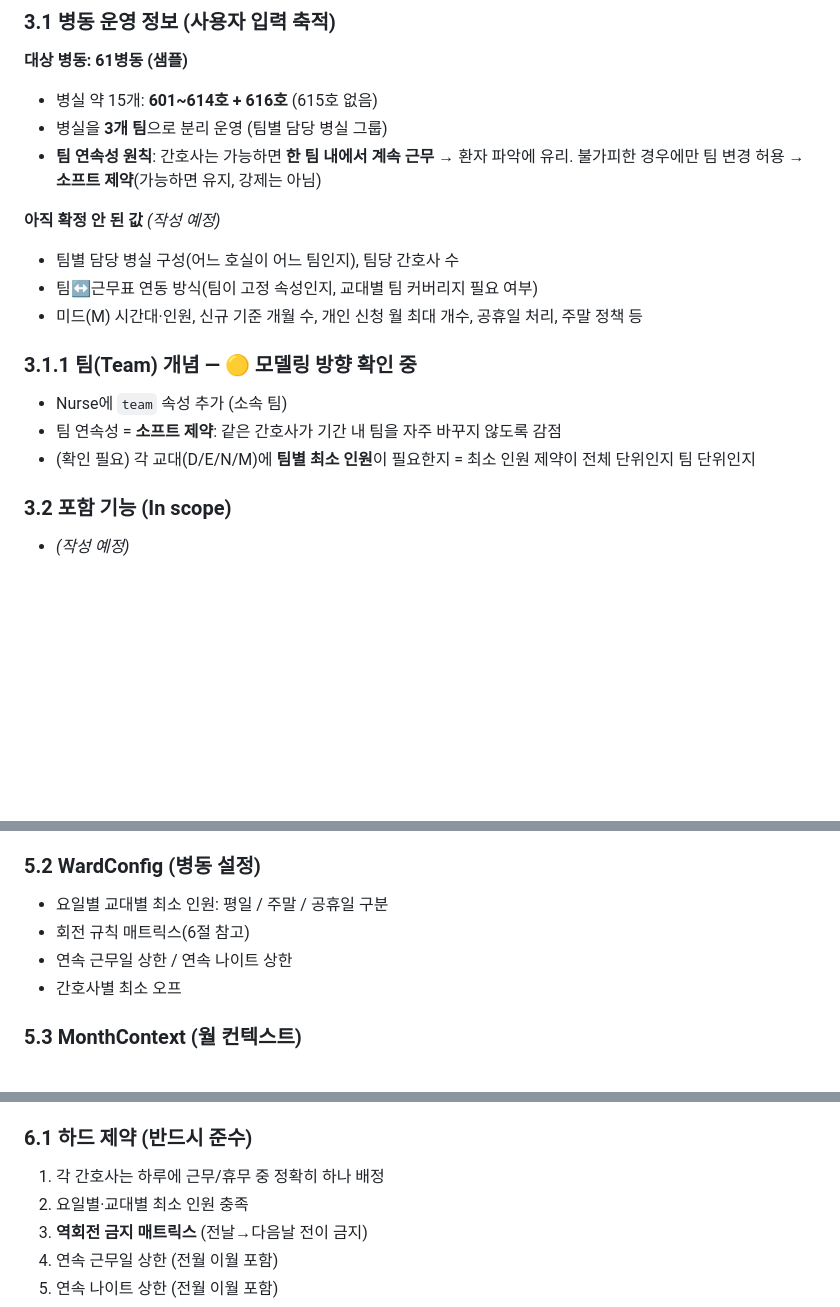
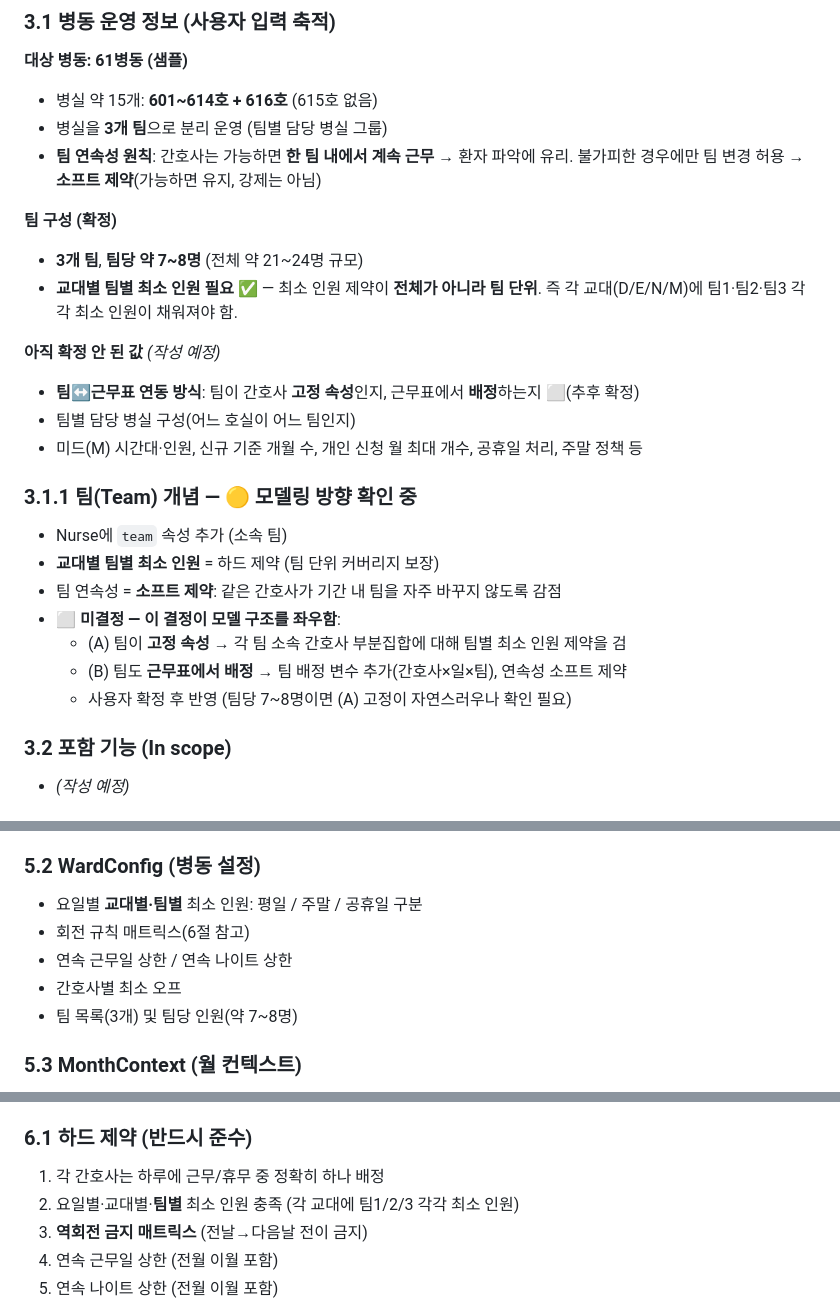
Before and after one commit to Hyunnn135/duty, a Markdown page: docs/PLAN.md, 3 parts joined by grey strips. Rendered like a GitHub page; blank space fills up the shorter version.

Commit message:
PLAN 팀 세부 반영 (교대별 팀별 최소 인원)
- 팀당 약 7~8명(전체 21~24명), 교대별 팀별 최소 인원을 하드 제약으로 명시
- WardConfig/하드제약에 팀 단위 최소 인원 반영
- 팀 고정 속성(A) vs 근무표 배정(B) 미결 항목으로 정리(모델 구조에 영향)

Co-Authored-By: Claude Opus 4.8 <noreply@anthropic.com>
Claude-Session: https://claude.ai/code/session_01PWJE6Ydec5y7Qnnwd2ByRg

```diff
--- a/docs/PLAN.md
+++ b/docs/PLAN.md
@@ -79,16 +79,24 @@ Google OR-Tools **CP-SAT** 솔버로 병동 고유 규칙을 만족하는 월간
 - **팀 연속성 원칙**: 간호사는 가능하면 **한 팀 내에서 계속 근무** → 환자 파악에 유리.
   불가피한 경우에만 팀 변경 허용 → **소프트 제약**(가능하면 유지, 강제는 아님)
 
+**팀 구성 (확정)**
+- **3개 팀**, **팀당 약 7~8명** (전체 약 21~24명 규모)
+- **교대별 팀별 최소 인원 필요** ✅ — 최소 인원 제약이 **전체가 아니라 팀 단위**.
+  즉 각 교대(D/E/N/M)에 팀1·팀2·팀3 각각 최소 인원이 채워져야 함.
+
 **아직 확정 안 된 값** *(작성 예정)*
-- 팀별 담당 병실 구성(어느 호실이 어느 팀인지), 팀당 간호사 수
-- 팀↔근무표 연동 방식(팀이 고정 속성인지, 교대별 팀 커버리지 필요 여부)
+- **팀↔근무표 연동 방식**: 팀이 간호사 **고정 속성**인지, 근무표에서 **배정**하는지 ⬜(추후 확정)
+- 팀별 담당 병실 구성(어느 호실이 어느 팀인지)
 - 미드(M) 시간대·인원, 신규 기준 개월 수, 개인 신청 월 최대 개수, 공휴일 처리, 주말 정책 등
 
 ### 3.1.1 팀(Team) 개념 — 🟡 모델링 방향 확인 중
 - Nurse에 `team` 속성 추가 (소속 팀)
+- **교대별 팀별 최소 인원** = 하드 제약 (팀 단위 커버리지 보장)
 - 팀 연속성 = **소프트 제약**: 같은 간호사가 기간 내 팀을 자주 바꾸지 않도록 감점
-- (확인 필요) 각 교대(D/E/N/M)에 **팀별 최소 인원**이 필요한지 = 최소 인원 제약이
-  전체 단위인지 팀 단위인지
+- ⬜ **미결정 — 이 결정이 모델 구조를 좌우함**:
+  - (A) 팀이 **고정 속성** → 각 팀 소속 간호사 부분집합에 대해 팀별 최소 인원 제약을 검
+  - (B) 팀도 **근무표에서 배정** → 팀 배정 변수 추가(간호사×일×팀), 연속성 소프트 제약
+  - 사용자 확정 후 반영 (팀당 7~8명이면 (A) 고정이 자연스러우나 확인 필요)
 
 ### 3.2 포함 기능 (In scope)
 - *(작성 예정)*
@@ -149,10 +157,11 @@ Google OR-Tools **CP-SAT** 솔버로 병동 고유 규칙을 만족하는 월간
 - (추후) `experience_level`, `role`(charge 등), `employment_type`(파트타임 등)
 
 ### 5.2 WardConfig (병동 설정)
-- 요일별 교대별 최소 인원: 평일 / 주말 / 공휴일 구분
+- 요일별 **교대별·팀별** 최소 인원: 평일 / 주말 / 공휴일 구분
 - 회전 규칙 매트릭스(6절 참고)
 - 연속 근무일 상한 / 연속 나이트 상한
 - 간호사별 최소 오프
+- 팀 목록(3개) 및 팀당 인원(약 7~8명)
 
 ### 5.3 MonthContext (월 컨텍스트)
 - `year`, `month` → 일수·요일·주말·공휴일 자동 산출
@@ -175,7 +184,7 @@ Google OR-Tools **CP-SAT** 솔버로 병동 고유 규칙을 만족하는 월간
 
 ### 6.1 하드 제약 (반드시 준수)
 1. 각 간호사는 하루에 근무/휴무 중 정확히 하나 배정
-2. 요일별·교대별 최소 인원 충족
+2. 요일별·교대별·**팀별** 최소 인원 충족 (각 교대에 팀1/2/3 각각 최소 인원)
 3. **역회전 금지 매트릭스** (전날→다음날 전이 금지)
 4. 연속 근무일 상한 (전월 이월 포함)
 5. 연속 나이트 상한 (전월 이월 포함)
```
Also changed, not shown: other parts of docs/PLAN.md (+3 -0 lines).
